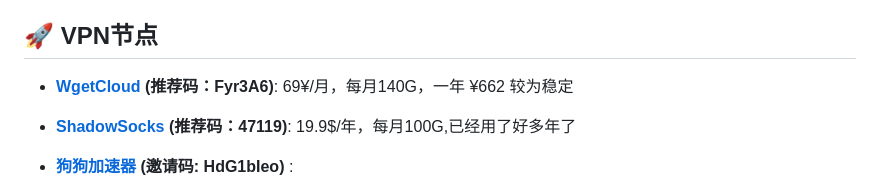
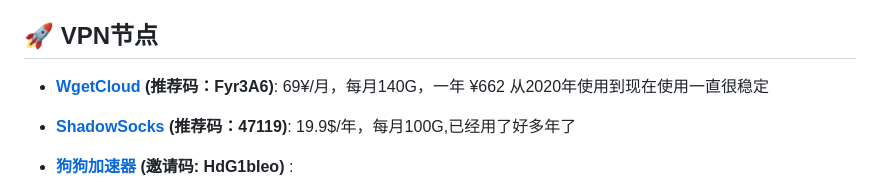
Before and after one commit to OxYGC/dev-station, a Markdown page: navi-hub/data.md, the part around the change. Rendered like a GitHub page.

Commit message:
更改相关策略

```diff
--- a/navi-hub/data.md
+++ b/navi-hub/data.md
@@ -115,7 +115,7 @@
 
 
 - **[WgetCloud](https://invite.wgetcloud.ltd/auth/register?code=Fyr3A6) (推荐码：Fyr3A6)**:
-  69¥/月，每月140G，一年 ¥662 较为稳定
+  69¥/月，每月140G，一年 ¥662 从2020年使用到现在使用一直很稳定
 - **[ShadowSocks](https://secure.shadowsocks.au/aff.php?aff=47119) (推荐码：47119)**:
 19.9$/年，每月100G,已经用了好多年了
 
```
